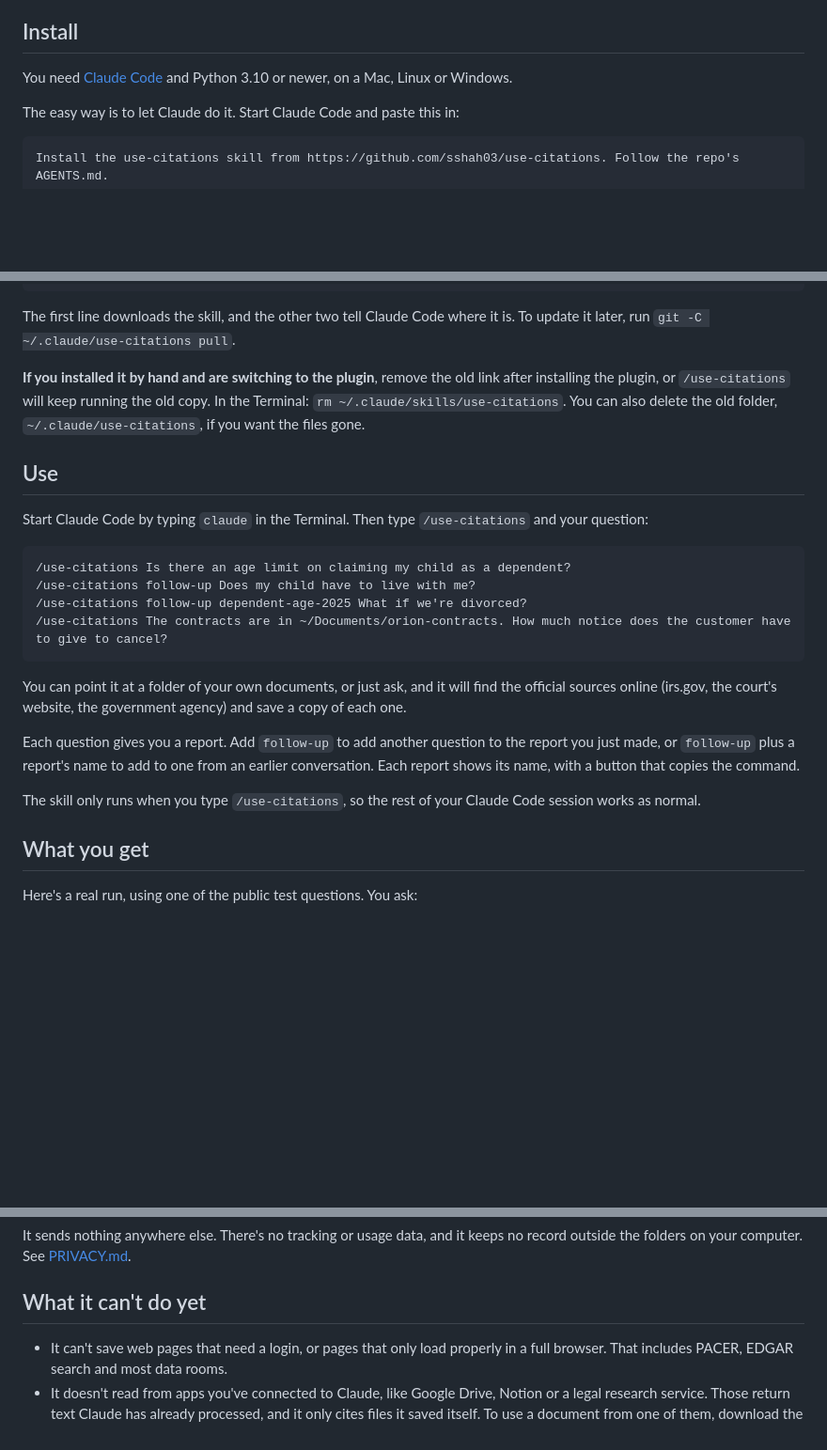
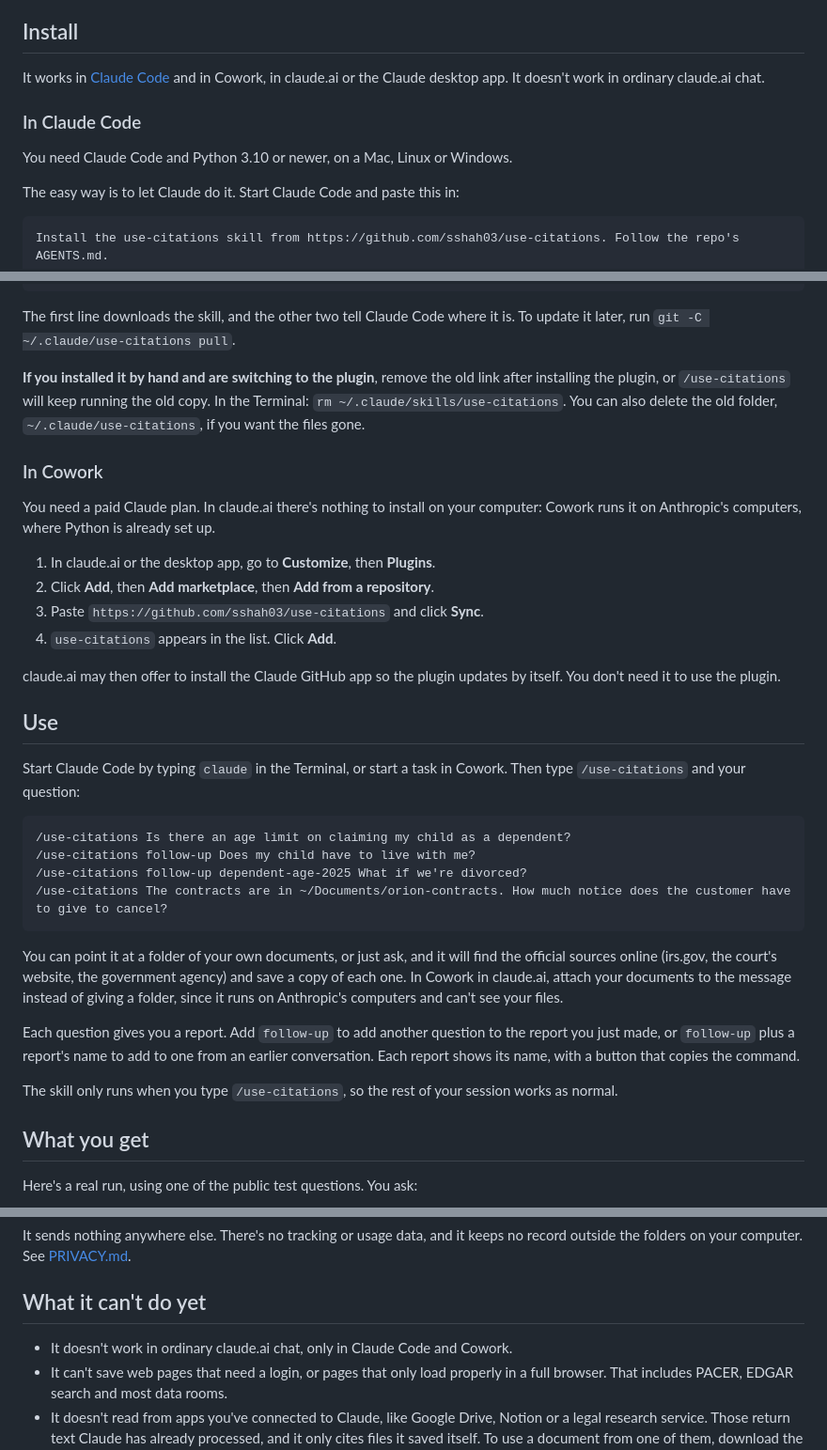
Before and after one commit to sshah03/use-citations, a Markdown page: README.md, 3 parts joined by grey strips. Shown at 94% size. GitHub-like rendering; blank space fills up the shorter version.

Commit message:
README: how to add it in Cowork
Added steps for adding the plugin from claude.ai, which I went through on a personal
account, and said plainly that it works in Claude Code and Cowork but not in ordinary
chat. In Cowork on claude.ai you attach your documents rather than pointing at a folder.

````diff
--- a/README.md
+++ b/README.md
@@ -16,8 +16,12 @@ answer isn't shown to you until that's fixed.
 
 ## Install
 
-You need [Claude Code](https://claude.com/claude-code) and Python 3.10 or newer, on a
-Mac, Linux or Windows.
+It works in [Claude Code](https://claude.com/claude-code) and in Cowork, in claude.ai or
+the Claude desktop app. It doesn't work in ordinary claude.ai chat.
+
+### In Claude Code
+
+You need Claude Code and Python 3.10 or newer, on a Mac, Linux or Windows.
 
 The easy way is to let Claude do it. Start Claude Code and paste this in:
 
@@ -63,13 +67,27 @@ The first line downloads the skill, and the other two tell Claude Code where it
 update it later, run `git -C ~/.claude/use-citations pull`.
 
 **If you installed it by hand and are switching to the plugin**, remove the old link after
-installing the plugin, or `/use-citations` will keep running the old copy. In the Terminal: `rm ~/.claude/skills/use-citations`. You can also delete the old
-folder, `~/.claude/use-citations`, if you want the files gone.
+installing the plugin, or `/use-citations` will keep running the old copy. In the
+Terminal: `rm ~/.claude/skills/use-citations`. You can also delete the old folder,
+`~/.claude/use-citations`, if you want the files gone.
+
+### In Cowork
+
+You need a paid Claude plan. In claude.ai there's nothing to install on your computer:
+Cowork runs it on Anthropic's computers, where Python is already set up.
+
+1. In claude.ai or the desktop app, go to **Customize**, then **Plugins**.
+2. Click **Add**, then **Add marketplace**, then **Add from a repository**.
+3. Paste `https://github.com/sshah03/use-citations` and click **Sync**.
+4. `use-citations` appears in the list. Click **Add**.
+
+claude.ai may then offer to install the Claude GitHub app so the plugin updates by itself.
+You don't need it to use the plugin.
 
 ## Use
 
-Start Claude Code by typing `claude` in the Terminal. Then type `/use-citations` and your
-question:
+Start Claude Code by typing `claude` in the Terminal, or start a task in Cowork. Then type
+`/use-citations` and your question:
 
 ```
 /use-citations Is there an age limit on claiming my child as a dependent?
@@ -80,14 +98,15 @@ question:
 
 You can point it at a folder of your own documents, or just ask, and it will find the
 official sources online (irs.gov, the court's website, the government agency) and save a
-copy of each one.
+copy of each one. In Cowork in claude.ai, attach your documents to the message instead of
+giving a folder, since it runs on Anthropic's computers and can't see your files.
 
 Each question gives you a report. Add `follow-up` to add another question to the report
 you just made, or `follow-up` plus a report's name to add to one from an earlier
 conversation. Each report shows its name, with a button that copies the command.
 
-The skill only runs when you type `/use-citations`, so the rest of your Claude Code
-session works as normal.
+The skill only runs when you type `/use-citations`, so the rest of your session works as
+normal.
 
 ## What you get
 
@@ -183,6 +202,7 @@ outside the folders on your computer. See [PRIVACY.md](PRIVACY.md).
 
 ## What it can't do yet
 
+- It doesn't work in ordinary claude.ai chat, only in Claude Code and Cowork.
 - It can't save web pages that need a login, or pages that only load properly in a full
   browser. That includes PACER, EDGAR search and most data rooms.
 - It doesn't read from apps you've connected to Claude, like Google Drive, Notion or a
````
